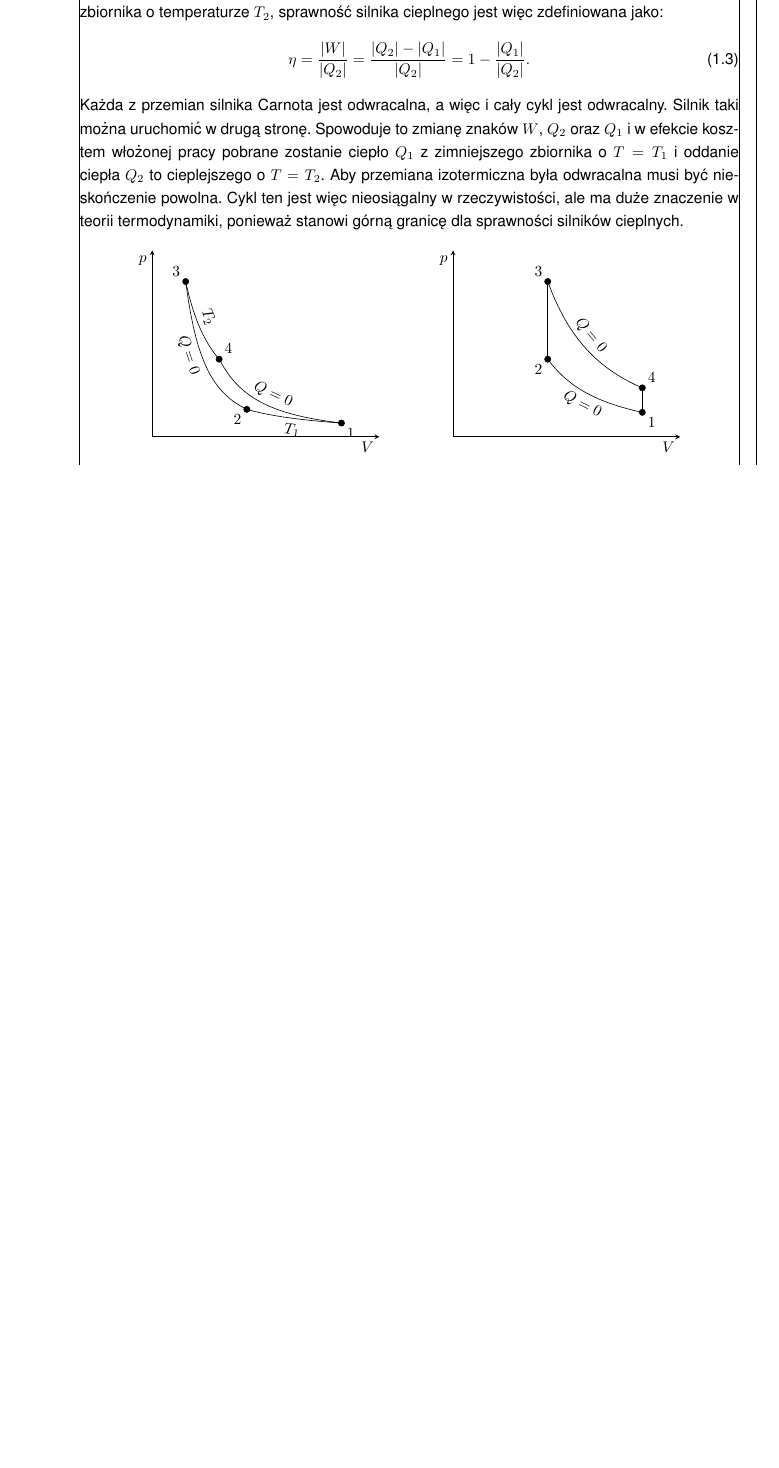
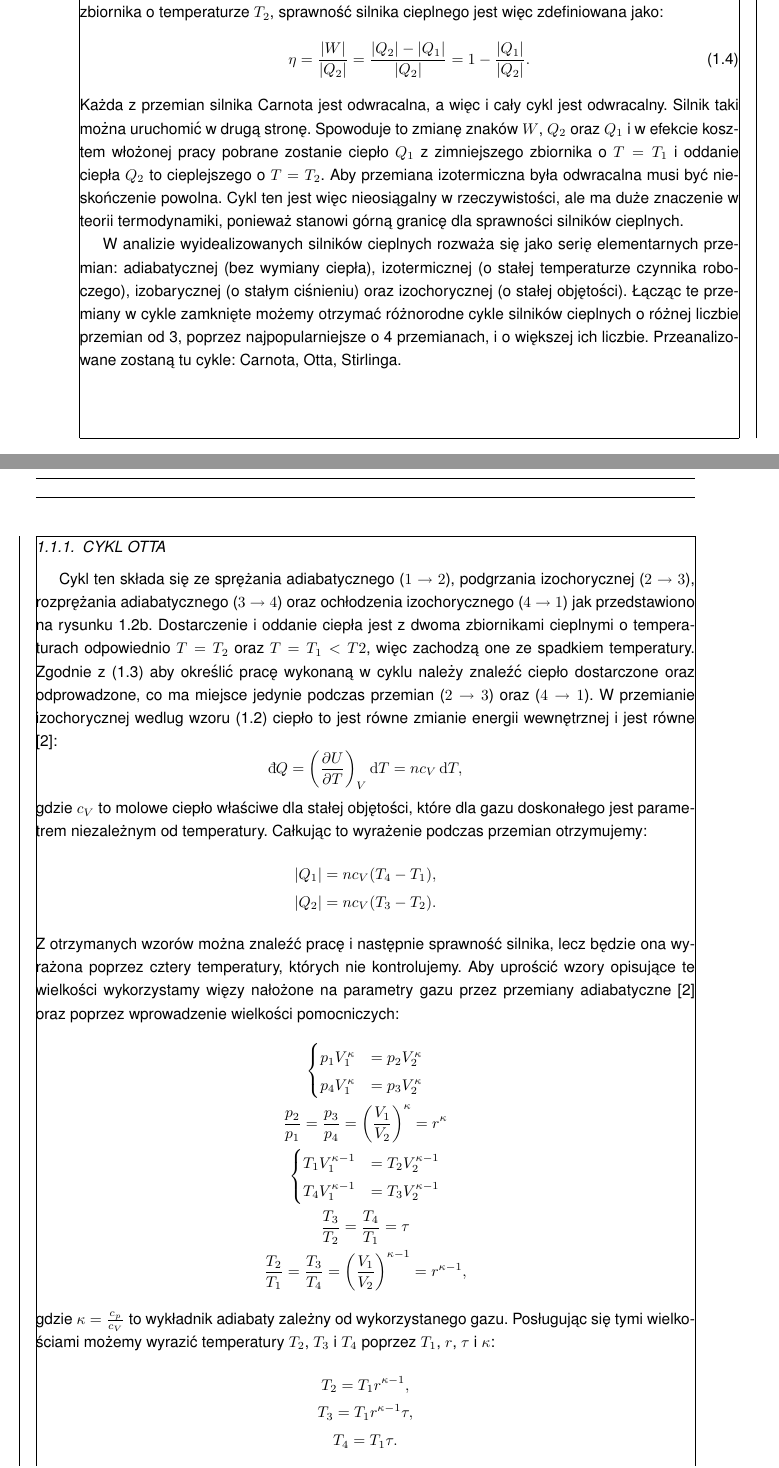
Before and after one commit to rafalstaroszczyk/Praca-magisterska, a LaTeX document (main.tex, which reads chapters/Silnik_Carnot.tex): part of page 3 of 16 before the commit and two parts of pages 3 and 4 of 17 after it, the two joined at a grey line, cut so that both start at the same text, the shorter picture padded with empty space. Compiled offline with pdfLaTeX.

Commit message:
Dodano opis cyklu Otta

```diff
--- a/chapters/Silnik_Carnot.tex
+++ b/chapters/Silnik_Carnot.tex
@@ -73,3 +72,37 @@ Każda z przemian silnika Carnota jest odwracalna, a więc i cały cykl jest odw
 	\captionsetup{subrefformat=parens}
 	\caption{Porównanie wykresów cykli prawobieżnych: \subref{fig:pv_silnik_carnot} Carnota i \subref{fig:pv_silnik_otto} Otto.}
 \end{figure}
+
+W analizie wyidealizowanych silników cieplnych rozważa się jako serię elementarnych przemian: adiabatycznej (bez wymiany ciepła), izotermicznej (o stałej temperaturze czynnika roboczego), izobarycznej (o stałym ciśnieniu) oraz izochorycznej (o stałej objętości). Łącząc te przemiany w cykle zamknięte możemy otrzymać różnorodne cykle silników cieplnych o różnej liczbie przemian od 3, poprzez najpopularniejsze o 4 przemianach, i o większej ich liczbie. Przeanalizowane zostaną tu cykle: Carnota, Otta, Stirlinga.
+% Moze kolejne
+
+\subsection{Cykl Otta}
+Cykl ten składa się ze sprężania adiabatycznego (\(1 \rightarrow 2\)), podgrzania izochorycznej (\(2 \rightarrow 3\)), rozprężania adiabatycznego (\(3 \rightarrow 4\)) oraz ochłodzenia izochorycznego (\(4 \rightarrow 1\)) jak przedstawiono na rysunku \ref{fig:pv_silnik_otto}. Dostarczenie i oddanie ciepła jest z dwoma zbiornikami cieplnymi o temperaturach odpowiednio \(T = T_2\) oraz \(T = T_1 < T2\), więc zachodzą one ze spadkiem temperatury. Zgodnie z \eqref{eq:praca_w_silniku} aby określić pracę wykonaną w cyklu należy znaleźć ciepło dostarczone oraz odprowadzone, co ma miejsce jedynie podczas przemian (\(2 \rightarrow 3\)) oraz (\(4 \rightarrow 1\)). W przemianie izochorycznej wedlug wzoru \eqref{eq:def_1zt} ciepło to jest równe zmianie energii wewnętrznej i jest równe \cite{b:pudlik_termodynamika}:
+\begin{equation*}
+	\idif{Q} = \pab{\pdv{U}{T}}_{V} \d{T} = n c_{V} \d{T},
+\end{equation*}
+gdzie \(c_{V}\) to molowe ciepło właściwe dla stałej objętości, które dla gazu doskonałego jest parametrem niezależnym od temperatury. Całkując to wyrażenie podczas przemian otrzymujemy:
+\begin{gather*}
+	\vab{Q_1} = n c_{V} \pab{T_4 - T_1}, \\
+	\vab{Q_2} = n c_{V} \pab{T_3 - T_2}.
+\end{gather*}
+Z otrzymanych wzorów można znaleźć pracę i następnie sprawność silnika, lecz będzie ona wyrażona poprzez cztery temperatury, których nie kontrolujemy. Aby uprościć wzory opisujące te wielkości wykorzystamy więzy nałożone na parametry gazu przez przemiany adiabatyczne \cite{b:pudlik_termodynamika} oraz poprzez wprowadzenie wielkości pomocniczych:
+\begin{gather*}
+	\begin{cases}
+		p_{1}V_{1}^{\kappa} &= p_{2}V_{2}^{\kappa} \\
+		p_{4}V_{1}^{\kappa} &= p_{3}V_{2}^{\kappa}
+	\end{cases}\\
+	\frac{p_2}{p_1} = \frac{p_3}{p_4} = \pab{\frac{V_1}{V_2}}^{\kappa} = r^{\kappa} \\
+	\begin{cases}
+		T_{1}V_{1}^{\kappa-1} &= T_{2}V_{2}^{\kappa-1} \\
+		T_{4}V_{1}^{\kappa-1} &= T_{3}V_{2}^{\kappa-1}
+	\end{cases}\\
+	\frac{T_3}{T_2} = \frac{T_4}{T_1} = \tau \\
+	\frac{T_2}{T_1} = \frac{T_3}{T_4} = \pab{\frac{V_1}{V_2}}^{\kappa-1} = r^{\kappa-1},
+\end{gather*}
+gdzie \(\kappa = \frac{c_p}{c_V}\) to wykładnik adiabaty zależny od wykorzystanego gazu. Posługując się tymi wielkościami możemy wyrazić temperatury \(T_2\), \(T_3\) i \(T_4\) poprzez \(T_1\), \(r\), \(\tau\) i \(\kappa\):
+\begin{gather*}
+	T_2 = T_1 r^{\kappa-1}, \\
+	T_3 = T_1 r^{\kappa-1} \tau, \\
+	T_4 = T_1 \tau.
+\end{gather*}
```
Also changed, not shown: main.pdf, chapters/Silnik_Carnot.tex (15 more changed lines).
